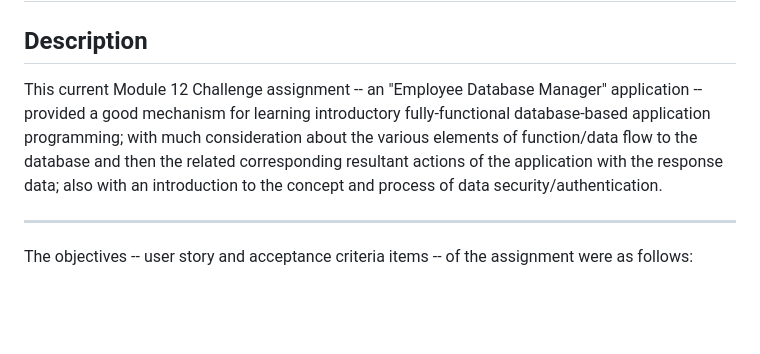
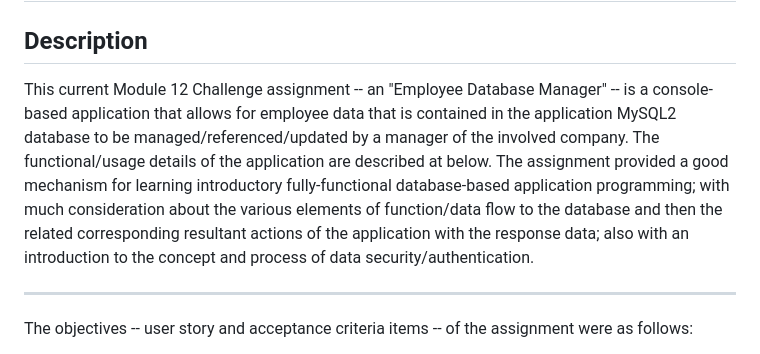
Before and after one commit to Todd-Kridel/TK-Employee-Manager, a Markdown page: README.md, the part around the change printed below. Drawn GitHub-style; blank space fills up the shorter version.

Commit message:
README file and GitHub Pages Index file for Demo Video

```diff
--- a/README.md
+++ b/README.md
@@ -3,7 +3,7 @@
 
 ## Description
 
-This current Module 12 Challenge assignment -- an "Employee Database Manager" application -- provided a good mechanism for learning introductory fully-functional database-based application programming; with much consideration about the various elements of function/data flow to the database and then the related corresponding resultant actions of the application with the response data; also with an introduction to the concept and process of data security/authentication.
+This current Module 12 Challenge assignment -- an "Employee Database Manager" -- is a console-based application that allows for employee data that is contained in the application MySQL2 database to be managed/referenced/updated by a manager of the involved company. The functional/usage details of the application are described at below. The assignment provided a good mechanism for learning introductory fully-functional database-based application programming; with much consideration about the various elements of function/data flow to the database and then the related corresponding resultant actions of the application with the response data; also with an introduction to the concept and process of data security/authentication.
 
 ----
 
```
Also changed, not shown: other parts of README.md (+1 -1 lines).
